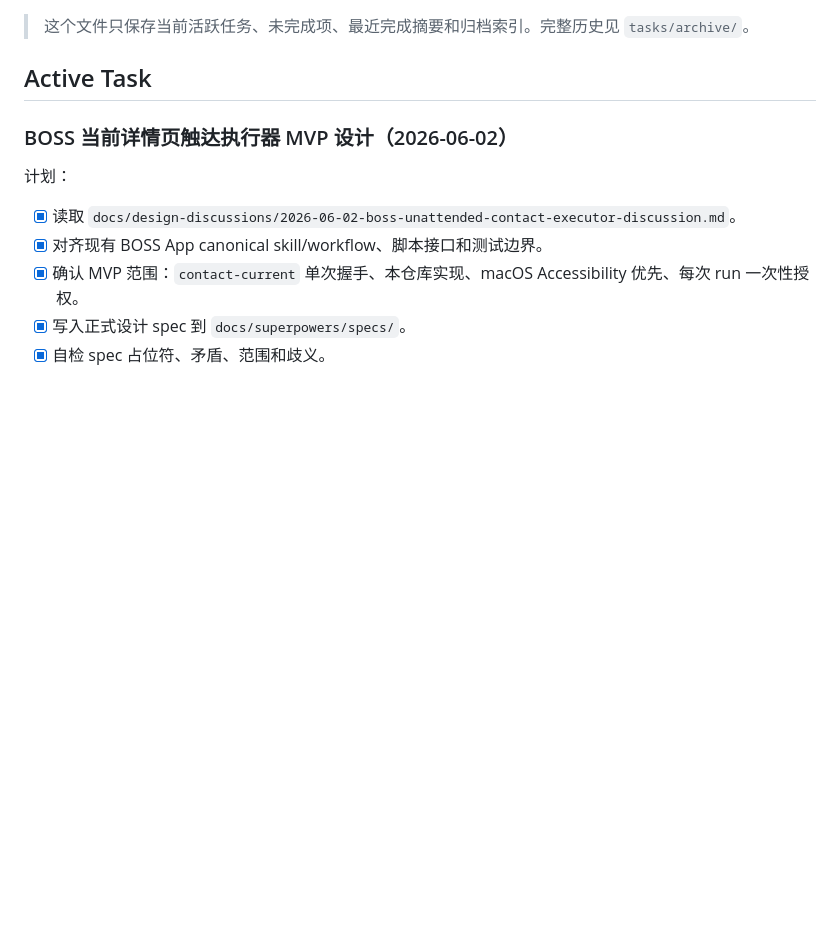
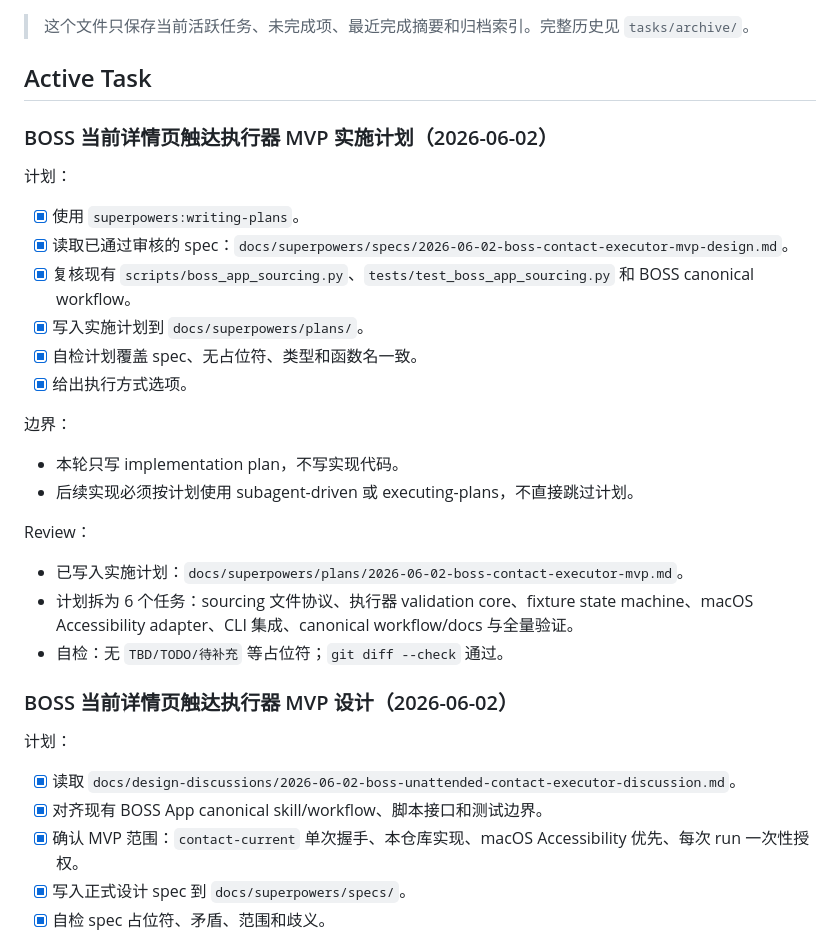
Before and after one commit to jinguanghua1984-byte/talent-agent, a Markdown page: tasks/todo.md, the part around the change. Rendered like a GitHub page; blank space fills up the shorter version.

Commit message:
Plan BOSS contact executor MVP implementation

```diff
--- a/tasks/todo.md
+++ b/tasks/todo.md
@@ -3,6 +3,25 @@
 > 这个文件只保存当前活跃任务、未完成项、最近完成摘要和归档索引。完整历史见 `tasks/archive/`。
 
 ## Active Task
+
+### BOSS 当前详情页触达执行器 MVP 实施计划（2026-06-02）
+
+计划：
+- [x] 使用 `superpowers:writing-plans`。
+- [x] 读取已通过审核的 spec：`docs/superpowers/specs/2026-06-02-boss-contact-executor-mvp-design.md`。
+- [x] 复核现有 `scripts/boss_app_sourcing.py`、`tests/test_boss_app_sourcing.py` 和 BOSS canonical workflow。
+- [x] 写入实施计划到 `docs/superpowers/plans/`。
+- [x] 自检计划覆盖 spec、无占位符、类型和函数名一致。
+- [x] 给出执行方式选项。
+
+边界：
+- 本轮只写 implementation plan，不写实现代码。
+- 后续实现必须按计划使用 subagent-driven 或 executing-plans，不直接跳过计划。
+
+Review：
+- 已写入实施计划：`docs/superpowers/plans/2026-06-02-boss-contact-executor-mvp.md`。
+- 计划拆为 6 个任务：sourcing 文件协议、执行器 validation core、fixture state machine、macOS Accessibility adapter、CLI 集成、canonical workflow/docs 与全量验证。
+- 自检：无 `TBD/TODO/待补充` 等占位符；`git diff --check` 通过。
 
 ### BOSS 当前详情页触达执行器 MVP 设计（2026-06-02）
 
```
Also changed, not shown: 1 other file.
